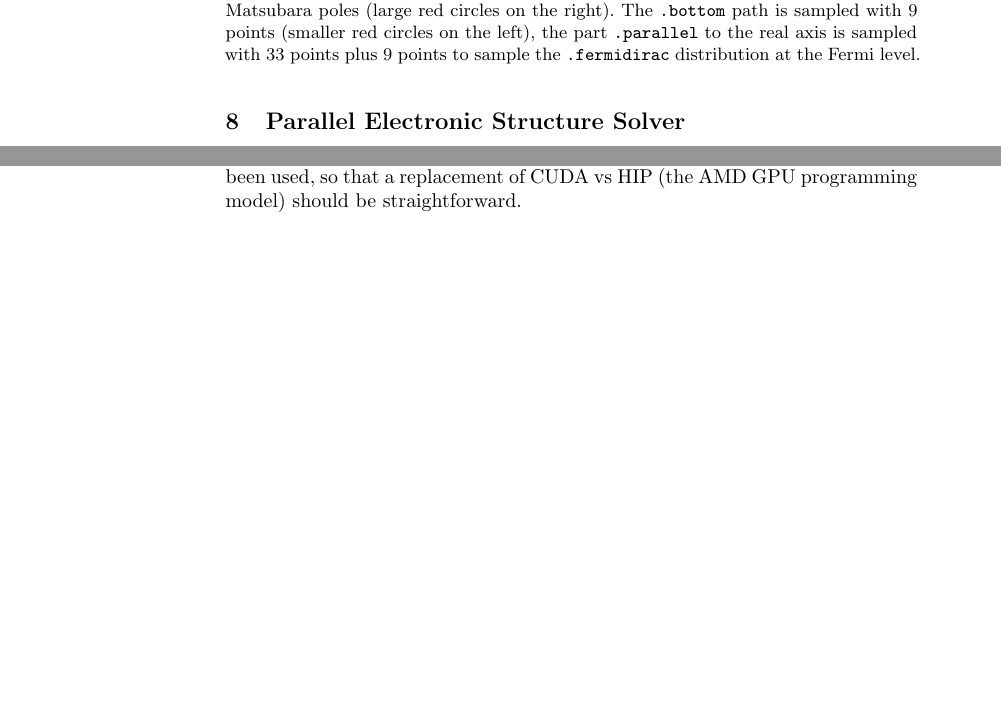
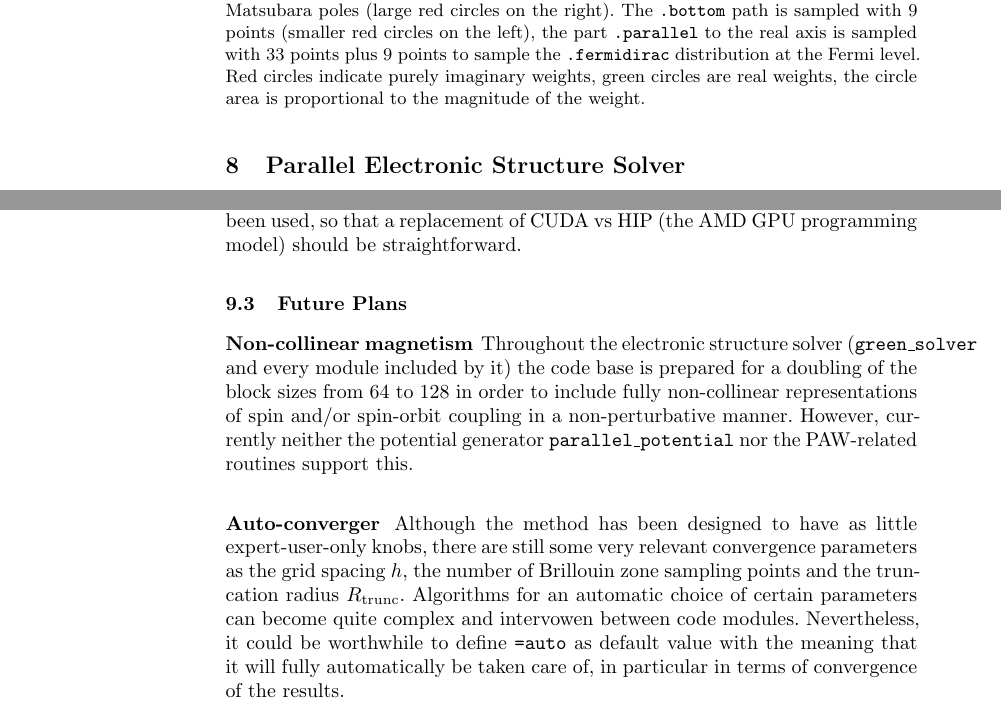
Before and after one commit to real-space/AngstromCube, a LaTeX thesis (doc/a43manual.tex): two parts of pages 24 and 28 of 37, joined at a grey line, cut so that both start at the same text, the shorter picture padded with empty space. Compiled offline with LaTeX, dvips and Ghostscript.

```diff
--- a/doc/a43manual.tex
+++ b/doc/a43manual.tex
@@ -1279,6 +1279,8 @@
 	The \ttt{.bottom} path is sampled with $9$ points (smaller red circles on the left),
 	the part \ttt{.parallel} to the real axis is sampled with $33$ points plus
 	$9$ points to sample the \ttt{.fermidirac} distribution at the Fermi level.
+	Red circles indicate purely imaginary weights, green circles are real weights,
+	the circle area is proportional to the magnitude of the weight.
 	}
 \end{figure}
 
@@ -1401,12 +1403,23 @@
 if performance is not a major focus. No NVIDIA-specific features have been used,
 so that a replacement of CUDA vs HIP (the AMD GPU programming model) should be straightforward.
 
-
-
-
-
-
-
+\subsection{Future Plans}
+%
+\subsubsection*{Non-collinear magnetism}
+%
+Throughout the electronic structure solver (\ttt{green\_solver} and every module included by it)
+the code base is prepared for a doubling of the block sizes from $64$ to $128$ in order to
+include fully non-collinear representations of spin and/or spin-orbit coupling in a non-perturbative manner.
+However, currently neither the potential generator \ttt{parallel\_potential} nor the \ac{PAW}-related routines support this.
+
+\subsubsection*{Auto-converger}
+%
+Although the method has been designed to have as little expert-user-only knobs,
+there are still some very relevant convergence parameters as the grid spacing $h$,
+the number of Brillouin zone sampling points and the truncation radius $R\um{trunc}$.
+Algorithms for an automatic choice of certain parameters can become quite complex and intervowen between code modules.
+Nevertheless, it could be worthwhile to define \ttt{=auto} as default value with the meaning that it will fully automatically
+be taken care of, in particular in terms of convergence of the results.
 
 \newpage
 %
```
Also changed, not shown: src/Makefile, doc/a43manual.tex (10 more changed lines), 3 other files.
